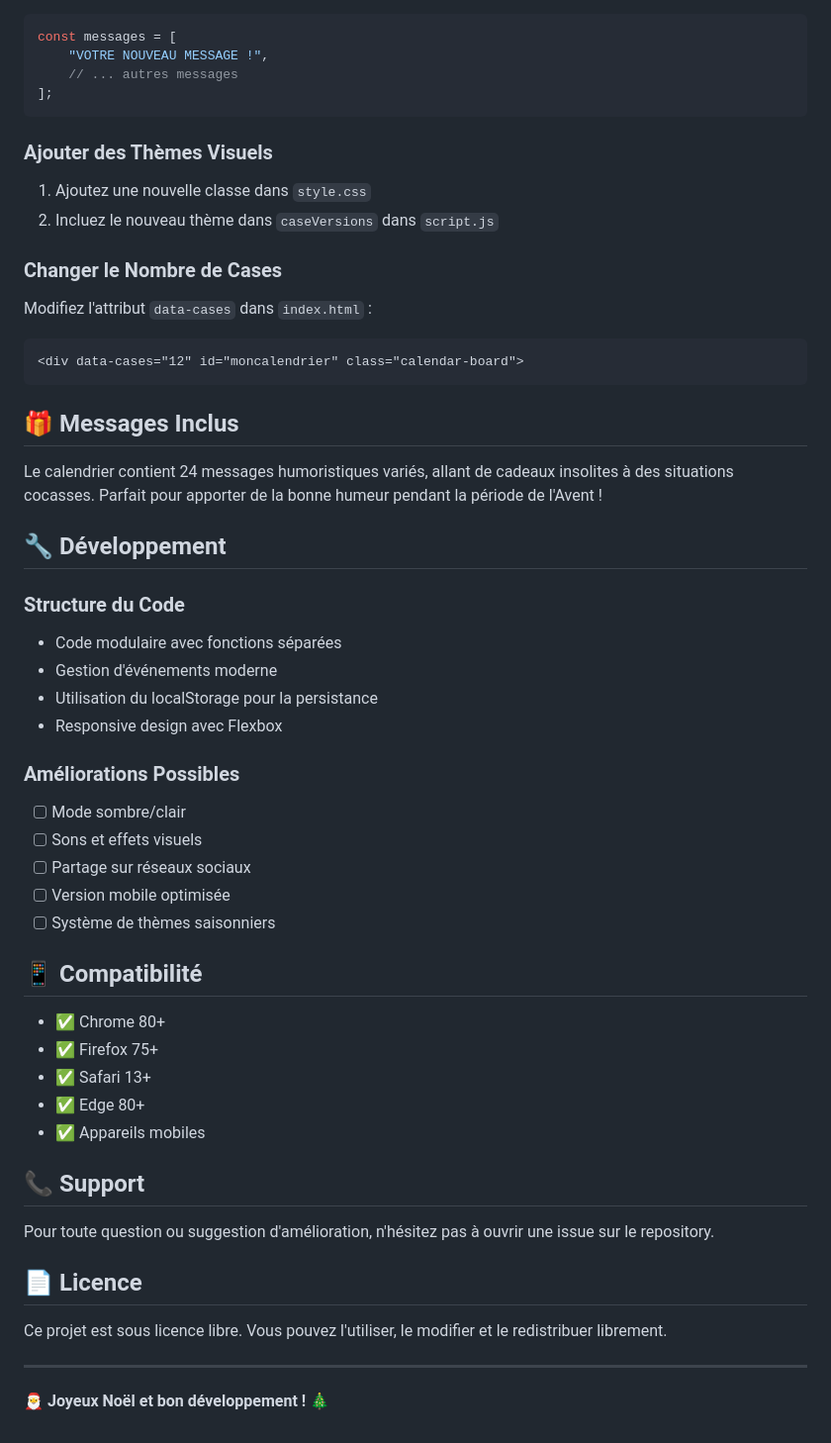
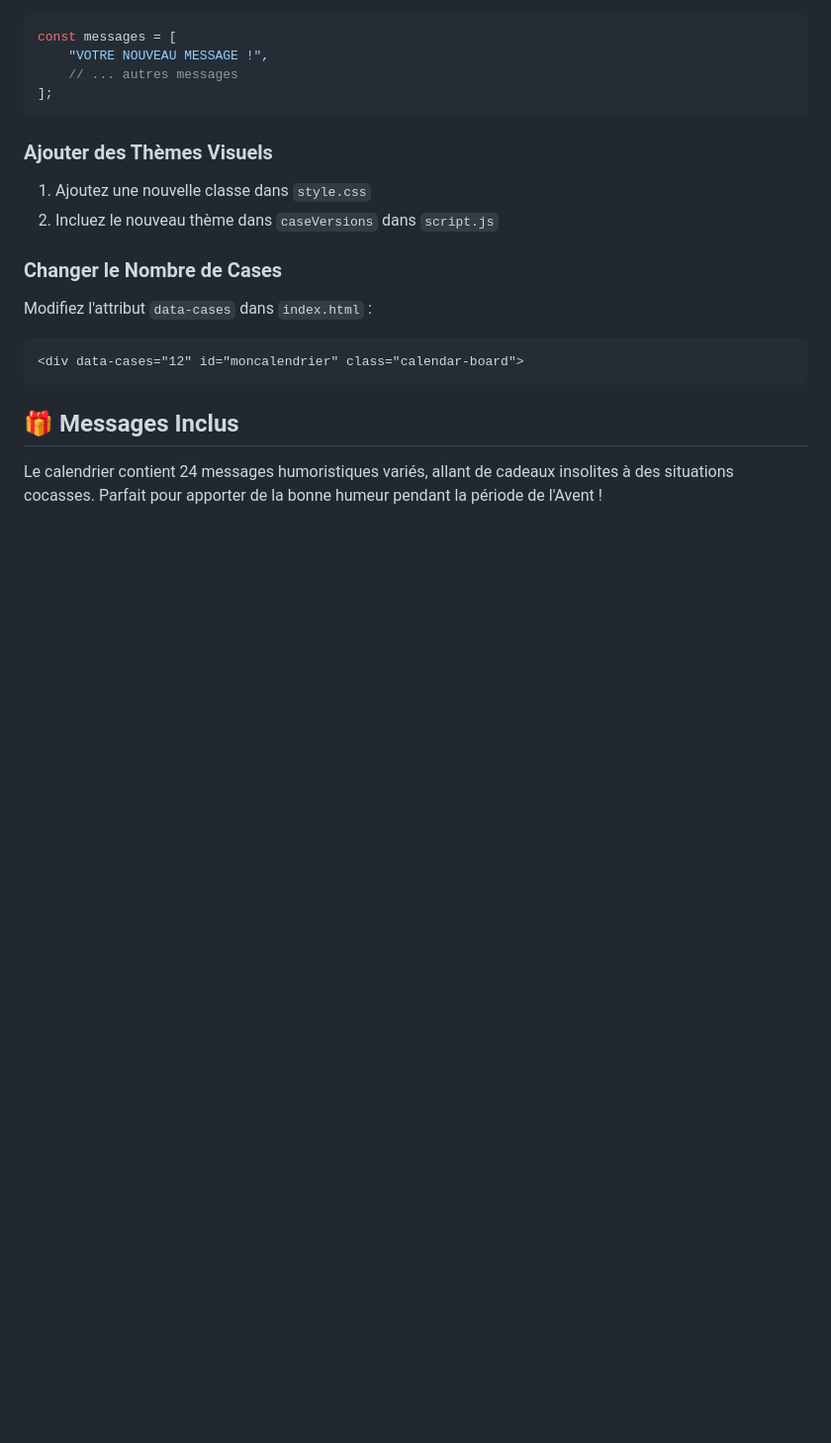
Before and after one commit to Dambpfl/MerryCountdown, a Markdown page: README.md, the part around the change. Shown at 99% size. Rendered like a GitHub page; blank space fills up the shorter version.

```diff
--- a/README.md
+++ b/README.md
@@ -106,38 +106,3 @@ Modifiez l'attribut `data-cases` dans `index.html` :
 ## 🎁 Messages Inclus
 
 Le calendrier contient 24 messages humoristiques variés, allant de cadeaux insolites à des situations cocasses. Parfait pour apporter de la bonne humeur pendant la période de l'Avent !
-
-## 🔧 Développement
-
-### Structure du Code
-- Code modulaire avec fonctions séparées
-- Gestion d'événements moderne
-- Utilisation du localStorage pour la persistance
-- Responsive design avec Flexbox
-
-### Améliorations Possibles
-- [ ] Mode sombre/clair
-- [ ] Sons et effets visuels
-- [ ] Partage sur réseaux sociaux
-- [ ] Version mobile optimisée
-- [ ] Système de thèmes saisonniers
-
-## 📱 Compatibilité
-
-- ✅ Chrome 80+
-- ✅ Firefox 75+
-- ✅ Safari 13+
-- ✅ Edge 80+
-- ✅ Appareils mobiles
-
-## 📞 Support
-
-Pour toute question ou suggestion d'amélioration, n'hésitez pas à ouvrir une issue sur le repository.
-
-## 📄 Licence
-
-Ce projet est sous licence libre. Vous pouvez l'utiliser, le modifier et le redistribuer librement.
-
----
-
-🎅 **Joyeux Noël et bon développement !** 🎄
```
